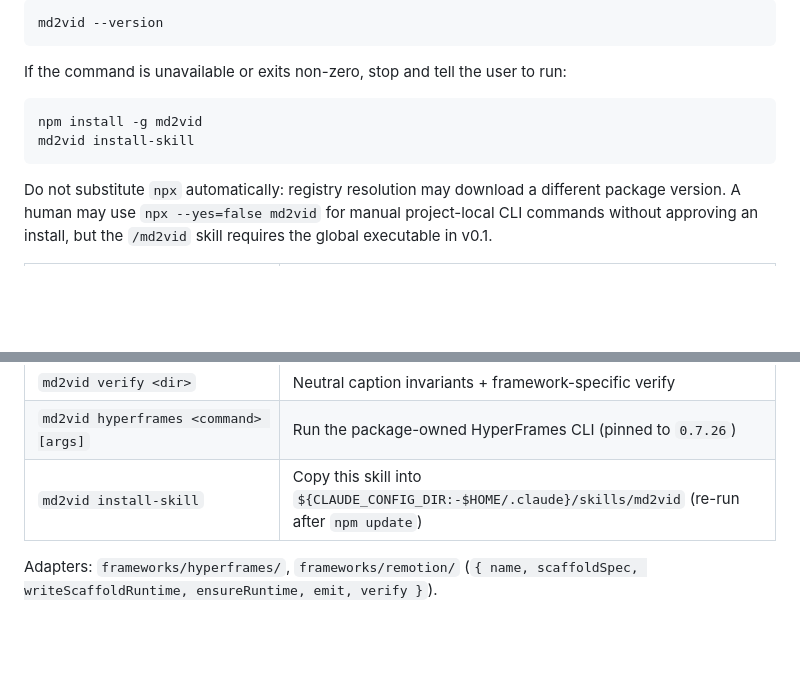
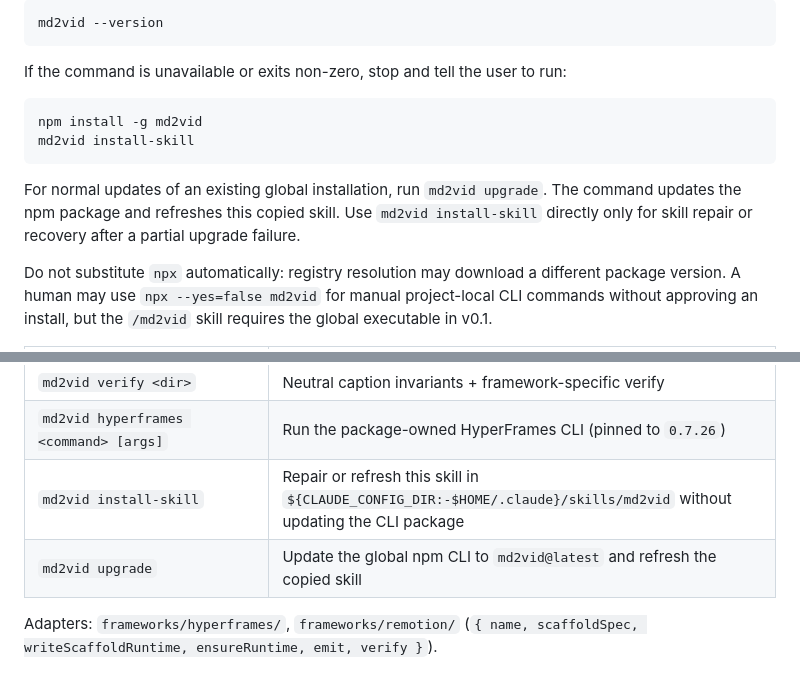
Before and after one commit to therealhieu/md2vid, a Markdown page: skill/md2vid/SKILL.md, 2 parts joined by grey strips. Drawn GitHub-style; blank space fills up the shorter version.

````diff
--- a/skill/md2vid/SKILL.md
+++ b/skill/md2vid/SKILL.md
@@ -108,6 +108,8 @@ npm install -g md2vid
 md2vid install-skill
 ```
 
+For normal updates of an existing global installation, run `md2vid upgrade`. The command updates the npm package and refreshes this copied skill. Use `md2vid install-skill` directly only for skill repair or recovery after a partial upgrade failure.
+
 Do not substitute `npx` automatically: registry resolution may download a different package version. A human may use `npx --yes=false md2vid` for manual project-local CLI commands without approving an install, but the `/md2vid` skill requires the global executable in v0.1.
 
 | Command | Role |
@@ -118,7 +120,8 @@ Do not substitute `npx` automatically: registry resolution may download a differ
 | `md2vid regroup <dir> [--max-chars 54]` | Readable caption lines |
 | `md2vid verify <dir>` | Neutral caption invariants + framework-specific verify |
 | `md2vid hyperframes <command> [args]` | Run the package-owned HyperFrames CLI (pinned to `0.7.26`) |
-| `md2vid install-skill` | Copy this skill into `${CLAUDE_CONFIG_DIR:-$HOME/.claude}/skills/md2vid` (re-run after `npm update`) |
+| `md2vid install-skill` | Repair or refresh this skill in `${CLAUDE_CONFIG_DIR:-$HOME/.claude}/skills/md2vid` without updating the CLI package |
+| `md2vid upgrade` | Update the global npm CLI to `md2vid@latest` and refresh the copied skill |
 
 Adapters: `frameworks/hyperframes/`, `frameworks/remotion/` (`{ name, scaffoldSpec, writeScaffoldRuntime, ensureRuntime, emit, verify }`).
 
````
Also changed, not shown: README.md (+11 -2 lines).
